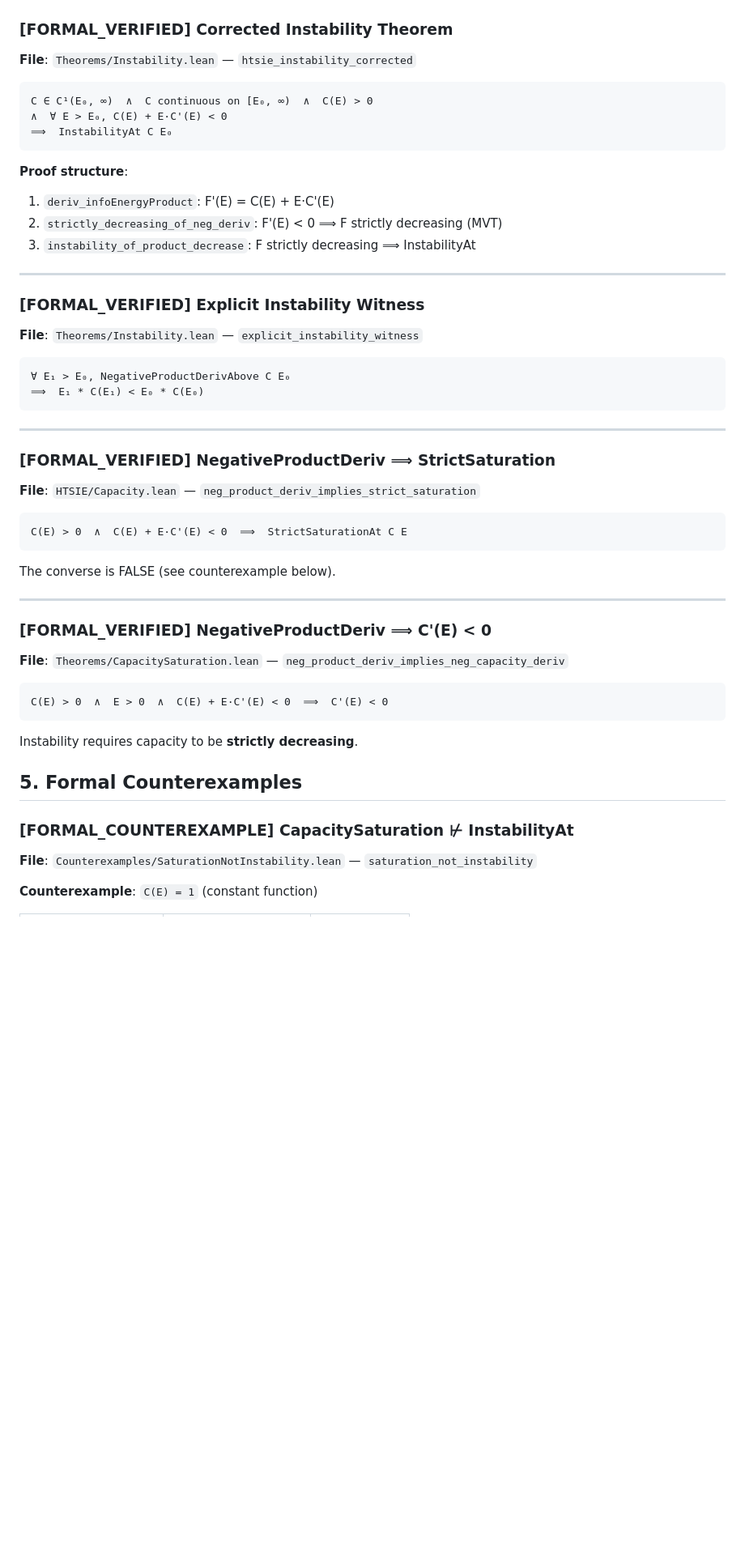
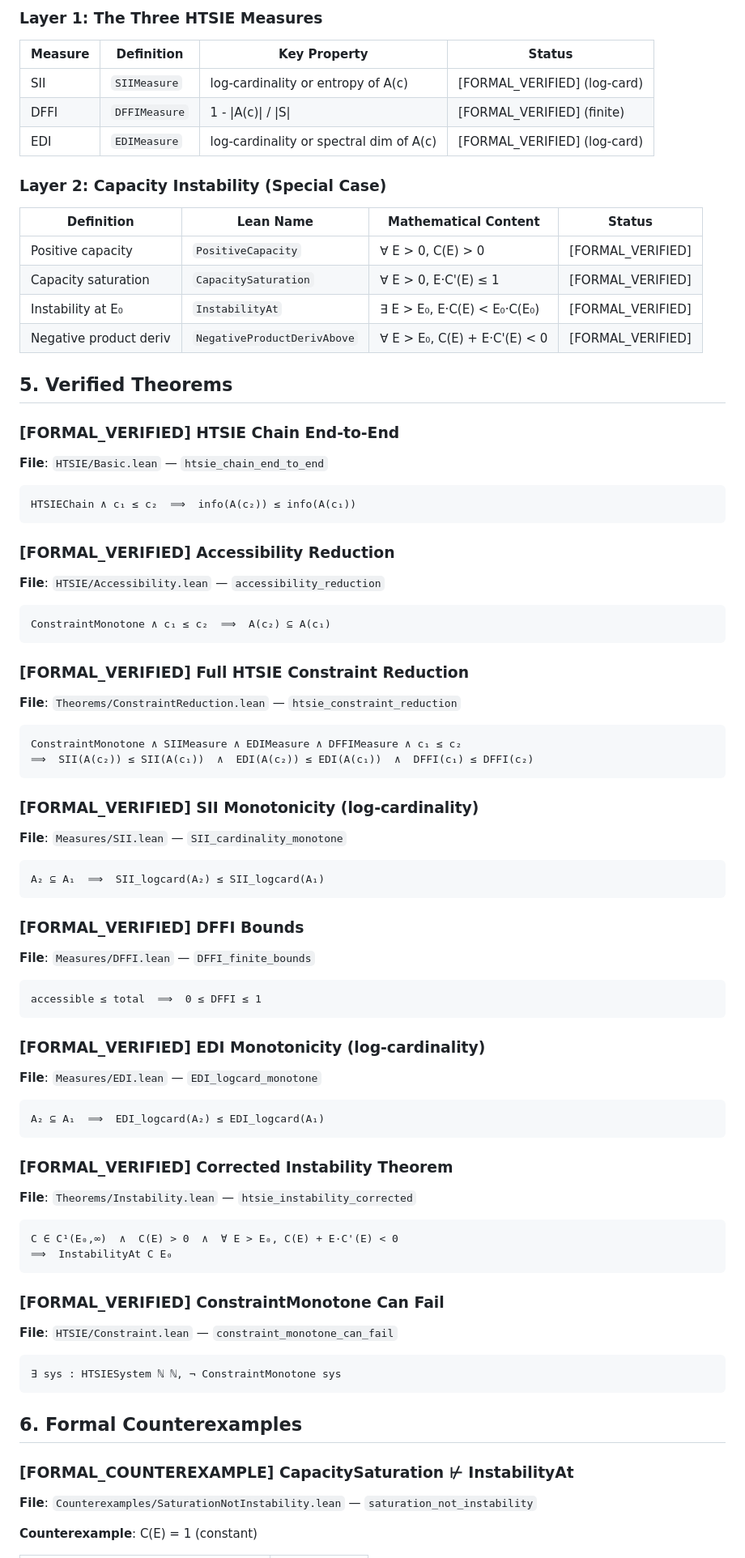
Before and after one commit to suns1232023/HTSIE-Research-Program, a Markdown page: formalization/README.md, the part around one of its changes. Shown at 81% size. GitHub-like rendering; blank space fills up the shorter version.

````diff
--- a/formalization/README.md
+++ b/formalization/README.md
@@ -52,54 +63,76 @@ This is the product rule, stated explicitly to make the structure transparent.
+### Layer 1: The Three HTSIE Measures
+
+| Measure | Definition | Key Property | Status |
+|---|---|---|---|
+| SII | `SIIMeasure` | log-cardinality or entropy of A(c) | [FORMAL_VERIFIED] (log-card) |
+| DFFI | `DFFIMeasure` | 1 - \|A(c)\| / \|S\| | [FORMAL_VERIFIED] (finite) |
+| EDI | `EDIMeasure` | log-cardinality or spectral dim of A(c) | [FORMAL_VERIFIED] (log-card) |
+
+### Layer 2: Capacity Instability (Special Case)
+
+| Definition | Lean Name | Mathematical Content | Status |
+|---|---|---|---|
+| Positive capacity | `PositiveCapacity` | ∀ E > 0, C(E) > 0 | [FORMAL_VERIFIED] |
+| Capacity saturation | `CapacitySaturation` | ∀ E > 0, E·C'(E) ≤ 1 | [FORMAL_VERIFIED] |
+| Instability at E₀ | `InstabilityAt` | ∃ E > E₀, E·C(E) < E₀·C(E₀) | [FORMAL_VERIFIED] |
+| Negative product deriv | `NegativeProductDerivAbove` | ∀ E > E₀, C(E) + E·C'(E) < 0 | [FORMAL_VERIFIED] |
+
+## 5. Verified Theorems
+
+### [FORMAL_VERIFIED] HTSIE Chain End-to-End
+**File**: `HTSIE/Basic.lean` — `htsie_chain_end_to_end`
+```
+HTSIEChain ∧ c₁ ≤ c₂  ⟹  info(A(c₂)) ≤ info(A(c₁))
+```
+
+### [FORMAL_VERIFIED] Accessibility Reduction
+**File**: `HTSIE/Accessibility.lean` — `accessibility_reduction`
+```
+ConstraintMonotone ∧ c₁ ≤ c₂  ⟹  A(c₂) ⊆ A(c₁)
+```
+
+### [FORMAL_VERIFIED] Full HTSIE Constraint Reduction
+**File**: `Theorems/ConstraintReduction.lean` — `htsie_constraint_reduction`
+```
+ConstraintMonotone ∧ SIIMeasure ∧ EDIMeasure ∧ DFFIMeasure ∧ c₁ ≤ c₂
+⟹  SII(A(c₂)) ≤ SII(A(c₁))  ∧  EDI(A(c₂)) ≤ EDI(A(c₁))  ∧  DFFI(c₁) ≤ DFFI(c₂)
+```
+
+### [FORMAL_VERIFIED] SII Monotonicity (log-cardinality)
+**File**: `Measures/SII.lean` — `SII_cardinality_monotone`
+```
+A₂ ⊆ A₁  ⟹  SII_logcard(A₂) ≤ SII_logcard(A₁)
+```
+
+### [FORMAL_VERIFIED] DFFI Bounds
+**File**: `Measures/DFFI.lean` — `DFFI_finite_bounds`
+```
+accessible ≤ total  ⟹  0 ≤ DFFI ≤ 1
+```
+
+### [FORMAL_VERIFIED] EDI Monotonicity (log-cardinality)
+**File**: `Measures/EDI.lean` — `EDI_logcard_monotone`
+```
+A₂ ⊆ A₁  ⟹  EDI_logcard(A₂) ≤ EDI_logcard(A₁)
+```
 
 ### [FORMAL_VERIFIED] Corrected Instability Theorem
 **File**: `Theorems/Instability.lean` — `htsie_instability_corrected`
-
 ```
-C ∈ C¹(E₀, ∞)  ∧  C continuous on [E₀, ∞)  ∧  C(E) > 0
-∧  ∀ E > E₀, C(E) + E·C'(E) < 0
+C ∈ C¹(E₀,∞)  ∧  C(E) > 0  ∧  ∀ E > E₀, C(E) + E·C'(E) < 0
 ⟹  InstabilityAt C E₀
 ```
 
-**Proof structure**:
-1. `deriv_infoEnergyProduct`: F'(E) = C(E) + E·C'(E)
-2. `strictly_decreasing_of_neg_deriv`: F'(E) < 0 ⟹ F strictly decreasing (MVT)
-3. `instability_of_product_decrease`: F strictly decreasing ⟹ InstabilityAt
-
----
-
-### [FORMAL_VERIFIED] Explicit Instability Witness
-**File**: `Theorems/Instability.lean` — `explicit_instability_witness`
-
+### [FORMAL_VERIFIED] ConstraintMonotone Can Fail
+**File**: `HTSIE/Constraint.lean` — `constraint_monotone_can_fail`
 ```
-∀ E₁ > E₀, NegativeProductDerivAbove C E₀
-⟹  E₁ * C(E₁) < E₀ * C(E₀)
+∃ sys : HTSIESystem ℕ ℕ, ¬ ConstraintMonotone sys
 ```
 
----
-
-### [FORMAL_VERIFIED] NegativeProductDeriv ⟹ StrictSaturation
-**File**: `HTSIE/Capacity.lean` — `neg_product_deriv_implies_strict_saturation`
-
-```
-C(E) > 0  ∧  C(E) + E·C'(E) < 0  ⟹  StrictSaturationAt C E
-```
-
-The converse is FALSE (see counterexample below).
-
----
-
-### [FORMAL_VERIFIED] NegativeProductDeriv ⟹ C'(E) < 0
-**File**: `Theorems/CapacitySaturation.lean` — `neg_product_deriv_implies_neg_capacity_deriv`
-
-```
-C(E) > 0  ∧  E > 0  ∧  C(E) + E·C'(E) < 0  ⟹  C'(E) < 0
-```
-
-Instability requires capacity to be **strictly decreasing**.
-
-## 5. Formal Counterexamples
+## 6. Formal Counterexamples
 
 ### [FORMAL_COUNTEREXAMPLE] CapacitySaturation ⊬ InstabilityAt
 **File**: `Counterexamples/SaturationNotInstability.lean` — `saturation_not_instability`
 
-**Counterexample**: `C(E) = 1` (constant function)
+**Counterexample**: C(E) = 1 (constant)
 
````
Also changed, not shown: other parts of formalization/README.md (+122 -114 lines).
